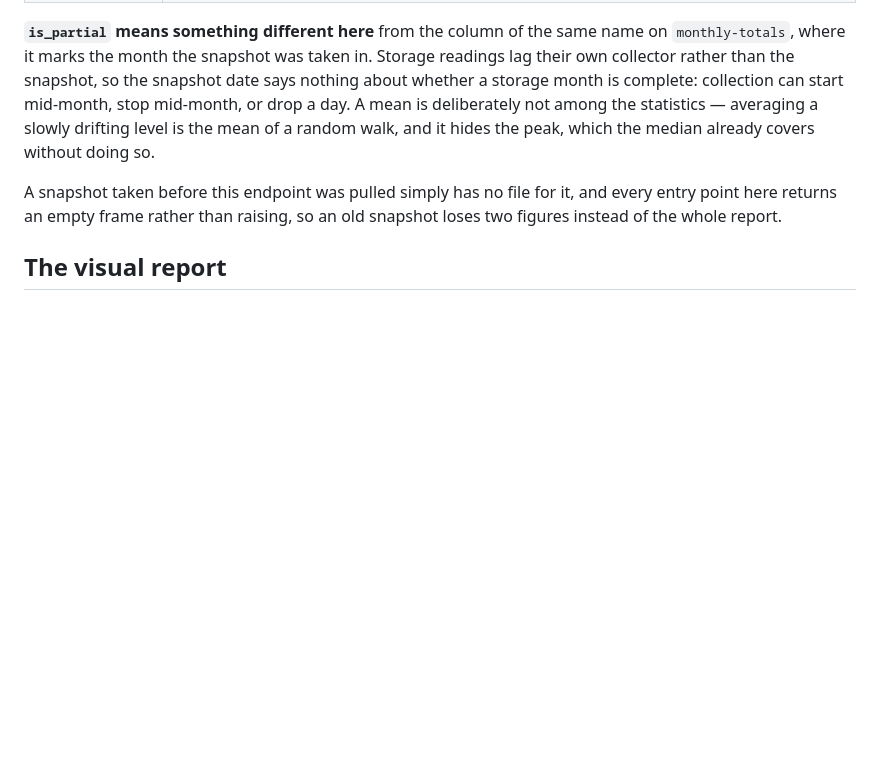
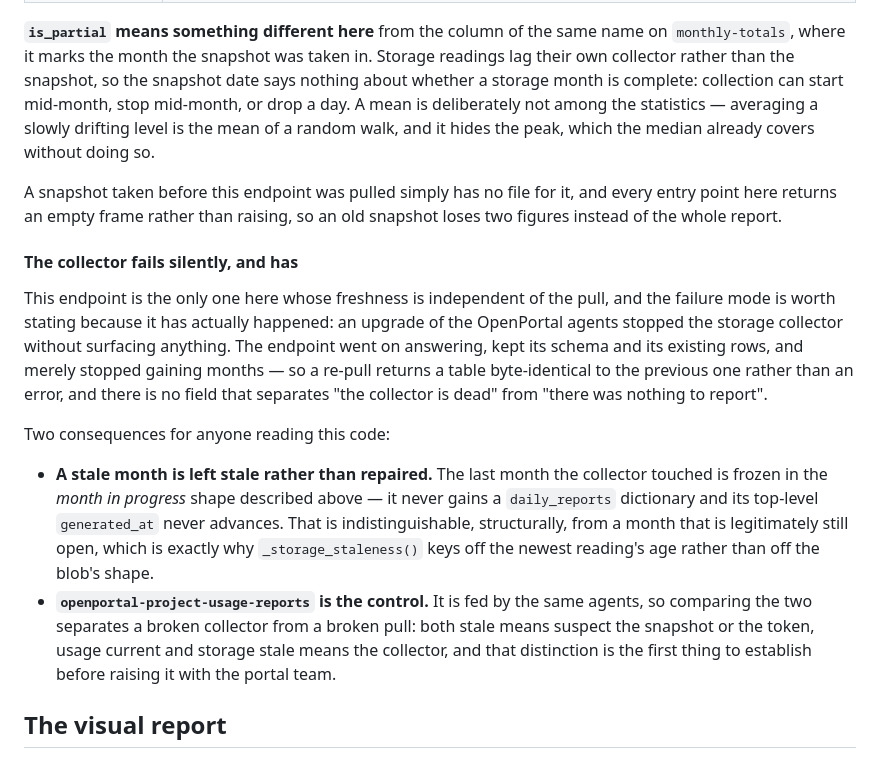
Before and after one commit to ickc/waldur-tools, a Markdown page: DEVELOPER.md, the part around the change. GitHub-like rendering; blank space fills up the shorter version.

Commit message:
Record that the storage collector can stop silently
Both documents presented staleness in this endpoint as a risk to check for.
It is not hypothetical: an upgrade of the OpenPortal agents has already
stopped the collector without surfacing anything, and a re-pull of a dead
collector returns a byte-identical table rather than an error.

Say so where each document already discusses the freshness caveat, and name
`openportal-project-usage-reports` as the control that separates a broken
collector from a broken pull -- it comes from the same agents, so usage
current and storage stale points at the collector rather than at the token
or the snapshot. No behaviour changes; `_storage_staleness()` already keys
off the newest reading's age, which is the only signal that survives this
failure mode.

```diff
--- a/DEVELOPER.md
+++ b/DEVELOPER.md
@@ -610,6 +610,30 @@ A snapshot taken before this endpoint was pulled simply has no file for it, and
 every entry point here returns an empty frame rather than raising, so an old
 snapshot loses two figures instead of the whole report.
 
+#### The collector fails silently, and has
+
+This endpoint is the only one here whose freshness is independent of the pull,
+and the failure mode is worth stating because it has actually happened: an
+upgrade of the OpenPortal agents stopped the storage collector without
+surfacing anything. The endpoint went on answering, kept its schema and its
+existing rows, and merely stopped gaining months — so a re-pull returns a table
+byte-identical to the previous one rather than an error, and there is no field
+that separates "the collector is dead" from "there was nothing to report".
+
+Two consequences for anyone reading this code:
+
+- **A stale month is left stale rather than repaired.** The last month the
+  collector touched is frozen in the *month in progress* shape described above —
+  it never gains a `daily_reports` dictionary and its top-level `generated_at`
+  never advances. That is indistinguishable, structurally, from a month that is
+  legitimately still open, which is exactly why `_storage_staleness()` keys off
+  the newest reading's age rather than off the blob's shape.
+- **`openportal-project-usage-reports` is the control.** It is fed by the same
+  agents, so comparing the two separates a broken collector from a broken pull:
+  both stale means suspect the snapshot or the token, usage current and storage
+  stale means the collector, and that distinction is the first thing to
+  establish before raising it with the portal team.
+
 ## The visual report
 
 `waldur_tools.viz` builds the HTML page. `render()` returns a string rather than
```
Also changed, not shown: README.md (+11 -0 lines).
